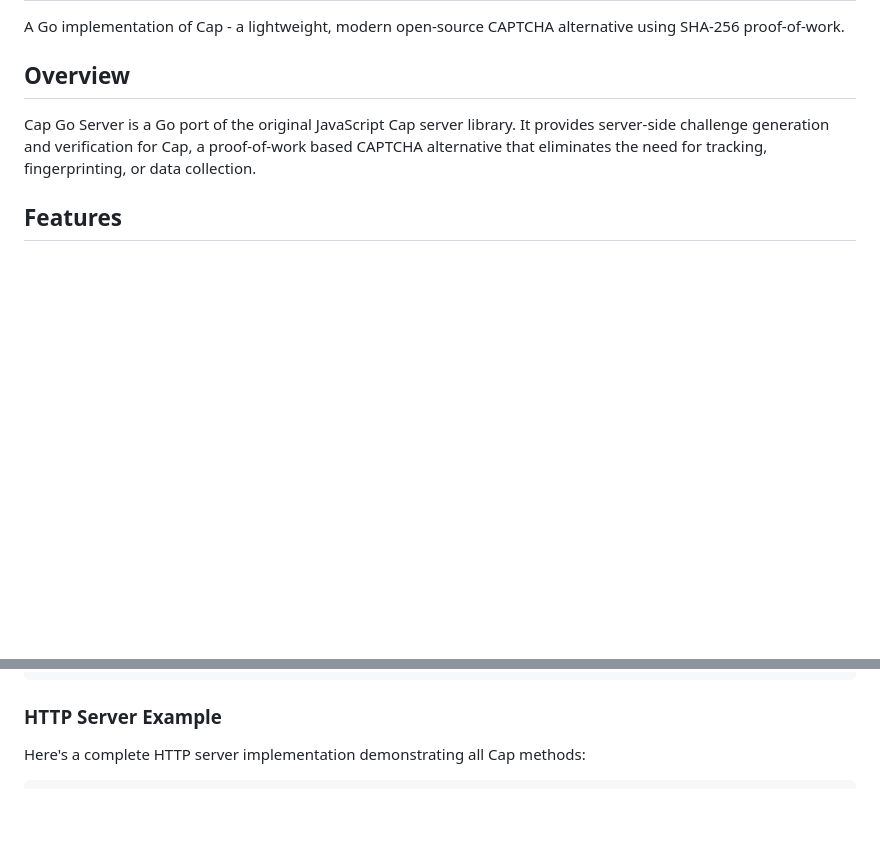
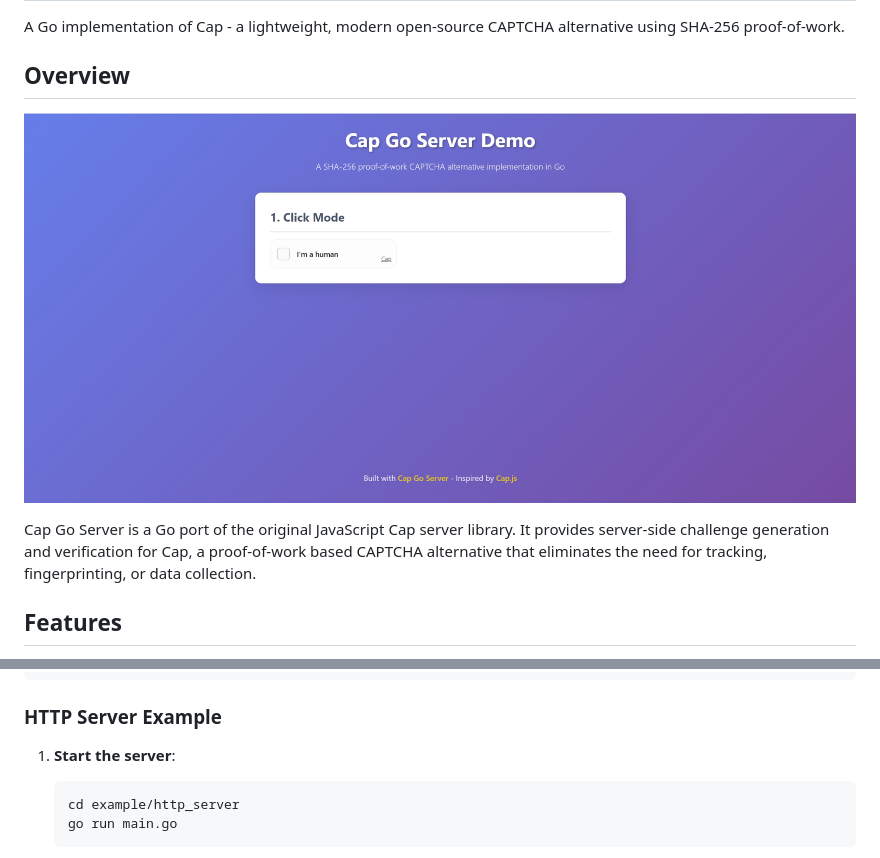
Before and after one commit to ikunCrane/cap_go_server, a Markdown page: README.md, 2 parts joined by grey strips. Drawn GitHub-style; pictures changed too: static/capture.png (added); blank space fills up the shorter version.

Commit message:
upload README.md & img

````diff
--- a/README.md
+++ b/README.md
@@ -3,6 +3,8 @@
 A Go implementation of Cap - a lightweight, modern open-source CAPTCHA alternative using SHA-256 proof-of-work.
 
 ## Overview
+
+![Cap Challenge Example](static/capture.png)
 
 Cap Go Server is a Go port of the original JavaScript Cap server library. It provides server-side challenge generation and verification for Cap, a proof-of-work based CAPTCHA alternative that eliminates the need for tracking, fingerprinting, or data collection.
 
@@ -62,5 +64,9 @@ func main() {
 
 ### HTTP Server Example
 
-Here's a complete HTTP server implementation demonstrating all Cap methods:
+1. **Start the server**:
+   ```bash
+   cd example/http_server
+   go run main.go
+   ```
 
````
Also changed, not shown: other parts of README.md (+2 -149 lines).
